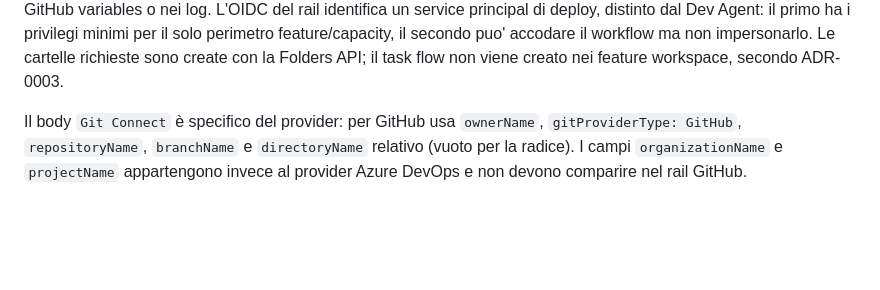
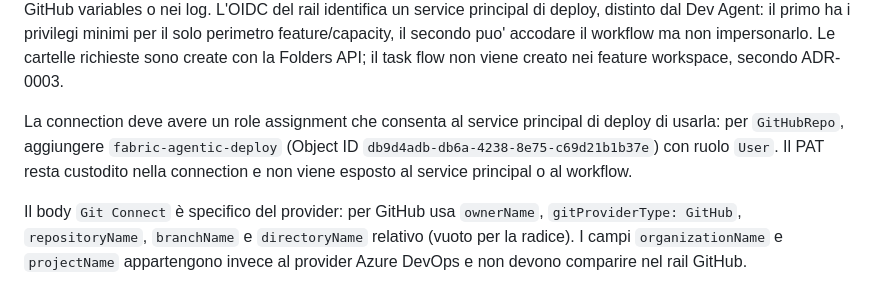
Before and after one commit to alessioandriuloagic/fabric-agentic, a Markdown page: docs/technical/03-rail-script.md, the part around the change. Rendered like a GitHub page; blank space fills up the shorter version.

Commit message:
docs: share Git connection with deploy identity

```diff
--- a/docs/technical/03-rail-script.md
+++ b/docs/technical/03-rail-script.md
@@ -103,6 +103,11 @@ rail identifica un service principal di deploy, distinto dal Dev Agent: il primo
 minimi per il solo perimetro feature/capacity, il secondo puo' accodare il workflow ma non
 impersonarlo. Le cartelle richieste sono create con la Folders API; il task flow non viene creato
 nei feature workspace, secondo ADR-0003.
+
+La connection deve avere un role assignment che consenta al service principal di deploy di
+usarla: per `GitHubRepo`, aggiungere `fabric-agentic-deploy` (Object ID
+`db9d4adb-db6a-4238-8e75-c69d21b1b37e`) con ruolo `User`. Il PAT resta custodito nella
+connection e non viene esposto al service principal o al workflow.
 
 Il body `Git Connect` è specifico del provider: per GitHub usa `ownerName`,
 `gitProviderType: GitHub`, `repositoryName`, `branchName` e `directoryName` relativo (vuoto per
```
Also changed, not shown: CHANGELOG.md (+3 -0 lines), CONTEXT.md (+1 -1 lines).
